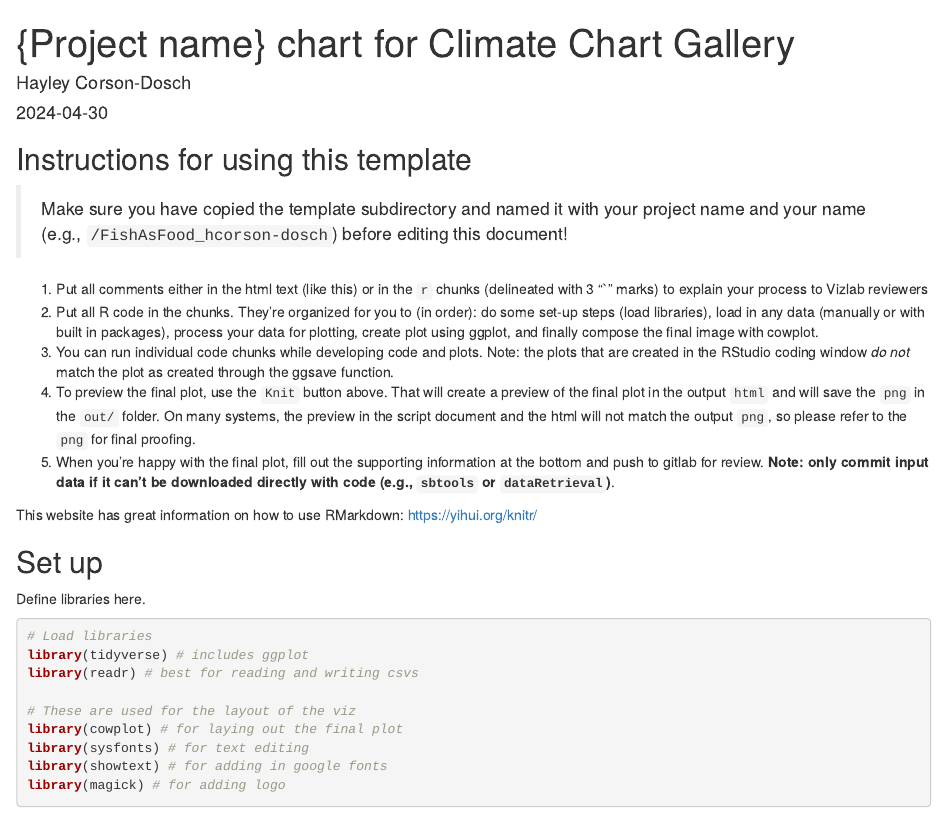
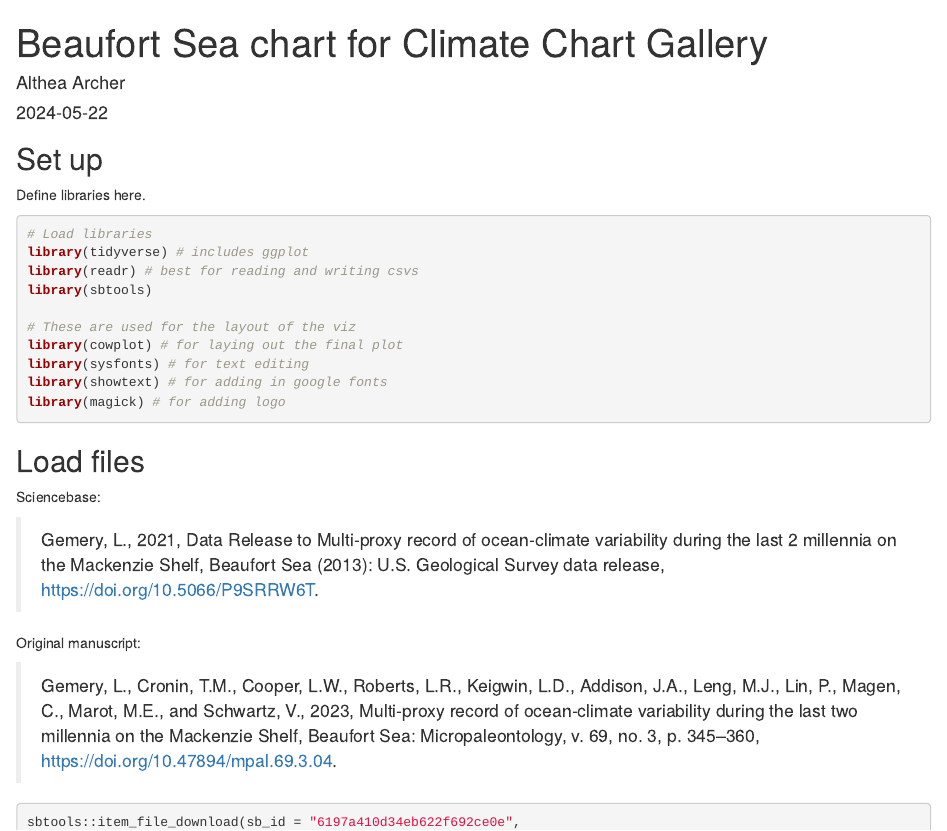
Before and after one commit to DOI-USGS/earth-in-flux, an R Markdown document (beaufort_althea/beaufort_sea_script.Rmd): the page in a window 1100 px wide, from its top. Rendered offline with R 4.5, knitr and Pandoc, with nearby package versions; some code elsewhere in the file could not run offline; a web font asked for in the figures is replaced by an installed one.

Commit message:
rename + download SB data

````diff
--- a/beaufort_althea/empty_template_script.Rmd
+++ b/beaufort_althea/beaufort_sea_script.Rmd
@@ -1,21 +1,11 @@
 ---
-title: "{Project name} chart for Climate Chart Gallery"
-author: "Hayley Corson-Dosch"
-date: "2024-04-30"
+title: "Beaufort Sea chart for Climate Chart Gallery"
+author: "Althea Archer"
+date: "2024-05-22"
 output: html_document
 ---
 
-## Instructions for using this template
 
-> Make sure you have copied the template subdirectory and named it with your project name and your name (e.g., `/FishAsFood_hcorson-dosch`) before editing this document!
-
-1.  Put all comments either in the html text (like this) or in the `r` chunks (delineated with 3 "\`" marks) to explain your process to Vizlab reviewers
-2.  Put all R code in the chunks. They're organized for you to (in order): do some set-up steps (load libraries), load in any data (manually or with built in packages), process your data for plotting, create plot using ggplot, and finally compose the final image with cowplot.
-3.  You can run individual code chunks while developing code and plots. Note: the plots that are created in the RStudio coding window *do not* match the plot as created through the ggsave function.
-4.  To preview the final plot, use the `Knit` button above. That will create a preview of the final plot in the output `html` and will save the `png` in the `out/` folder. On many systems, the preview in the script document and the html will not match the output `png`, so please refer to the `png` for final proofing.
-5.  When you're happy with the final plot, fill out the supporting information at the bottom and push to gitlab for review. **Note: only commit input data if it can't be downloaded directly with code (e.g., `sbtools` or `dataRetrieval`)**.
-
-This website has great information on how to use RMarkdown: <https://yihui.org/knitr/>
 
 ## Set up
 
@@ -30,6 +20,7 @@ Define libraries here.
 # Load libraries
 library(tidyverse) # includes ggplot
 library(readr) # best for reading and writing csvs
+library(sbtools)
 
 # These are used for the layout of the viz
 library(cowplot) # for laying out the final plot
@@ -40,9 +31,13 @@ library(magick) # for adding logo
 
 ## Load files
 
-Save any files that you are using directly in the `in` folder. Then read them in to the environment with this chunk of code. Remember, use the RStudio project and relative file pathways, and never include any personal computer file pathways.
+Sciencebase:
 
-This is also a good place to load any data from other built-in packages such as `dataRetrieval` or `spData`, etc.
+> Gemery, L., 2021, Data Release to Multi-proxy record of ocean-climate variability during the last 2 millennia on the Mackenzie Shelf, Beaufort Sea (2013): U.S. Geological Survey data release, https://doi.org/10.5066/P9SRRW6T.
+
+Original manuscript:
+
+> Gemery, L., Cronin, T.M., Cooper, L.W., Roberts, L.R., Keigwin, L.D., Addison, J.A., Leng, M.J., Lin, P., Magen, C., Marot, M.E., and Schwartz, V., 2023, Multi-proxy record of ocean-climate variability during the last two millennia on the Mackenzie Shelf, Beaufort Sea: Micropaleontology, v. 69, no. 3, p. 345–360, https://doi.org/10.47894/mpal.69.3.04.
 
 ```{r load}
-# Add your code here
+sbtools::item_file_download(sb_id = "6197a410d34eb622f692ce0e",
````
Also changed, not shown: beaufort_althea/beaufort_sea_script.Rmd (3 more changed lines).
